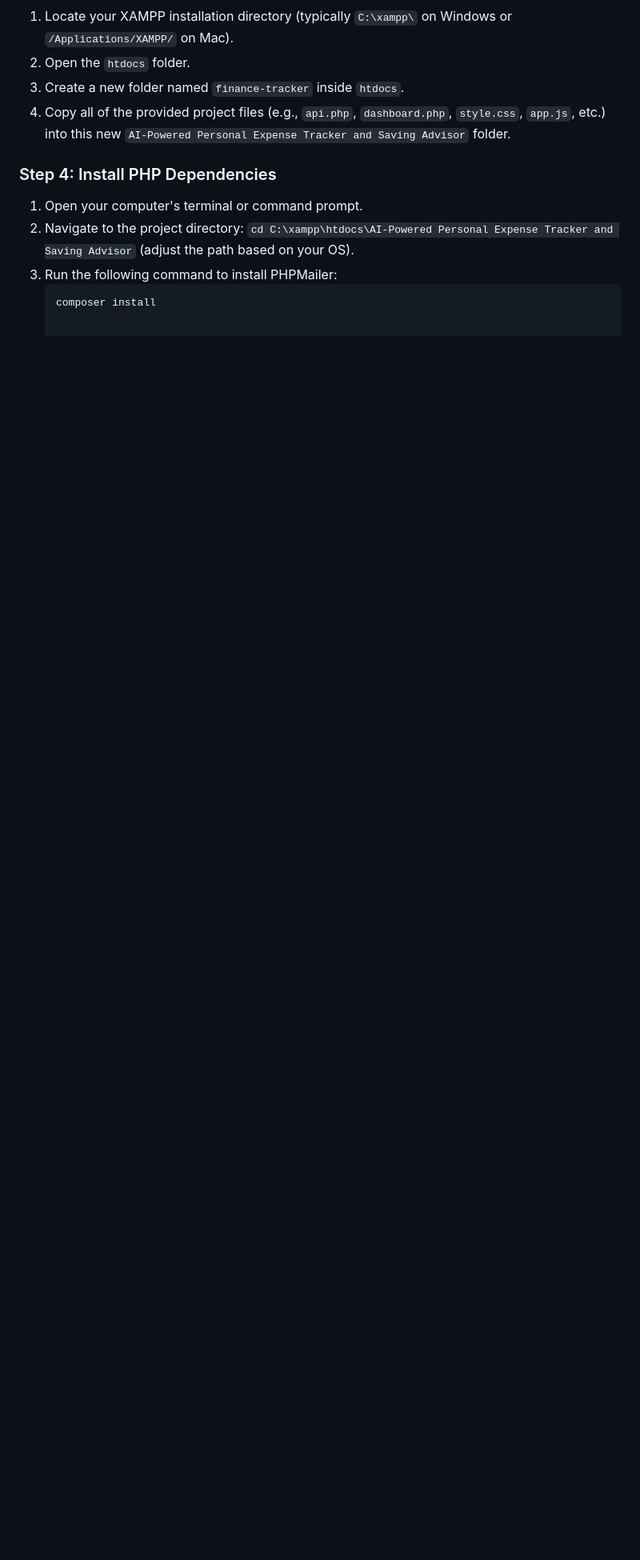
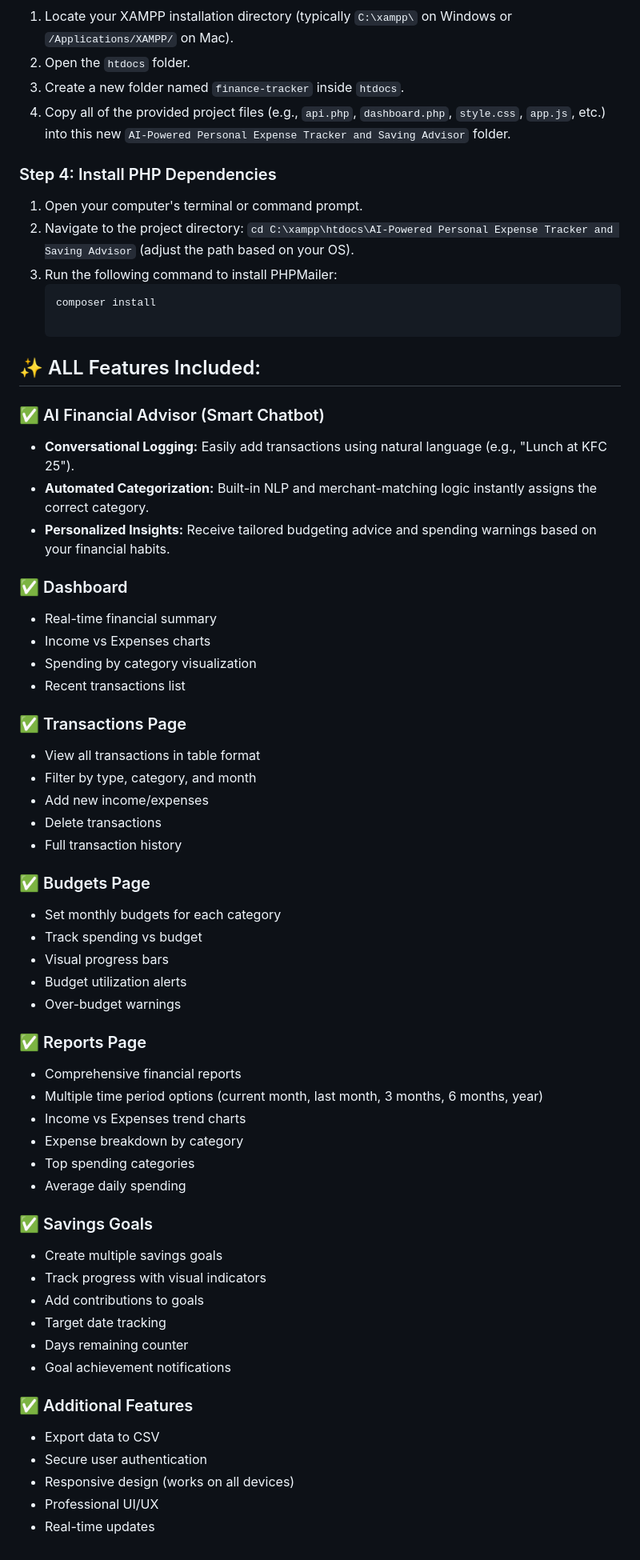
Before and after one commit to tkxin1006/AI-Powered-Personal-Expense-Tracker-and-Saving-Advisor, a Markdown page: README.md, the part around the change. Shown at 80% size. GitHub-like rendering; blank space fills up the shorter version.

````diff
--- a/README.md
+++ b/README.md
@@ -50,3 +50,53 @@ Follow these steps carefully to execute the source code on your local environmen
 3. Run the following command to install PHPMailer:
    ```bash
    composer install
+
+## ✨ ALL Features Included:
+
+### ✅ AI Financial Advisor (Smart Chatbot)
+* **Conversational Logging:** Easily add transactions using natural language (e.g., "Lunch at KFC 25").
+* **Automated Categorization:** Built-in NLP and merchant-matching logic instantly assigns the correct category.
+* **Personalized Insights:** Receive tailored budgeting advice and spending warnings based on your financial habits.
+
+### ✅ Dashboard
+* Real-time financial summary
+* Income vs Expenses charts
+* Spending by category visualization
+* Recent transactions list
+
+### ✅ Transactions Page
+* View all transactions in table format
+* Filter by type, category, and month
+* Add new income/expenses
+* Delete transactions
+* Full transaction history
+
+### ✅ Budgets Page
+* Set monthly budgets for each category
+* Track spending vs budget
+* Visual progress bars
+* Budget utilization alerts
+* Over-budget warnings
+
+### ✅ Reports Page
+* Comprehensive financial reports
+* Multiple time period options (current month, last month, 3 months, 6 months, year)
+* Income vs Expenses trend charts
+* Expense breakdown by category
+* Top spending categories
+* Average daily spending
+
+### ✅ Savings Goals
+* Create multiple savings goals
+* Track progress with visual indicators
+* Add contributions to goals
+* Target date tracking
+* Days remaining counter
+* Goal achievement notifications
+
+### ✅ Additional Features
+* Export data to CSV
+* Secure user authentication
+* Responsive design (works on all devices)
+* Professional UI/UX
+* Real-time updates
````
